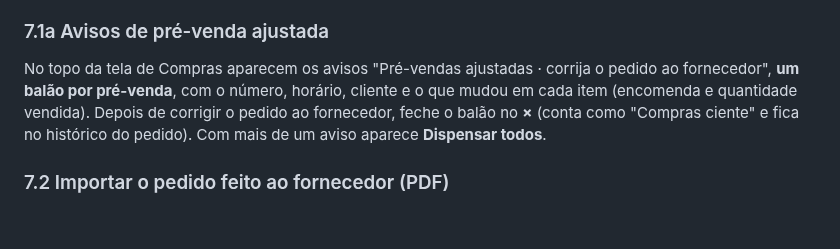
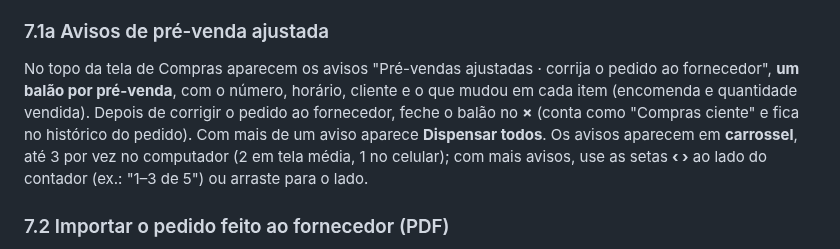
Before and after one commit to mcmochilas/picking-serena, a Markdown page: docs/manual-lucas.md, the part around the change. Rendered like a GitHub page; blank space fills up the shorter version.

Commit message:
Manual: carrossel de avisos
Co-Authored-By: Claude Opus 5.5 <noreply@anthropic.com>
Claude-Session: https://claude.ai/code/session_01S42vxM8KbFVgiWVbK5qS7S

```diff
--- a/docs/manual-lucas.md
+++ b/docs/manual-lucas.md
@@ -233,7 +233,7 @@ Depois toque em **Confirmar e encaminhar**. O card também mostra o que o Comerc
 - **Editar itens** (só Administrador): no card "Para decidir", abre uma janela para mudar a quantidade, excluir item (×) ou adicionar item pelo SKU ou descrição. Ao salvar, o card atualiza e Compras segue decidindo. Fica registrado no histórico do pedido.
 
 ### 7.1a Avisos de pré-venda ajustada
-No topo da tela de Compras aparecem os avisos "Pré-vendas ajustadas · corrija o pedido ao fornecedor", **um balão por pré-venda**, com o número, horário, cliente e o que mudou em cada item (encomenda e quantidade vendida). Depois de corrigir o pedido ao fornecedor, feche o balão no **×** (conta como "Compras ciente" e fica no histórico do pedido). Com mais de um aviso aparece **Dispensar todos**.
+No topo da tela de Compras aparecem os avisos "Pré-vendas ajustadas · corrija o pedido ao fornecedor", **um balão por pré-venda**, com o número, horário, cliente e o que mudou em cada item (encomenda e quantidade vendida). Depois de corrigir o pedido ao fornecedor, feche o balão no **×** (conta como "Compras ciente" e fica no histórico do pedido). Com mais de um aviso aparece **Dispensar todos**. Os avisos aparecem em **carrossel**, até 3 por vez no computador (2 em tela média, 1 no celular); com mais avisos, use as setas **‹ ›** ao lado do contador (ex.: "1–3 de 5") ou arraste para o lado.
 
 ### 7.2 Importar o pedido feito ao fornecedor (PDF)
 Botão **Importar pedido do fornecedor**. Fornecedores reconhecidos: Living, Zen, Italy (Italyline), Torralba, Jador.
```
